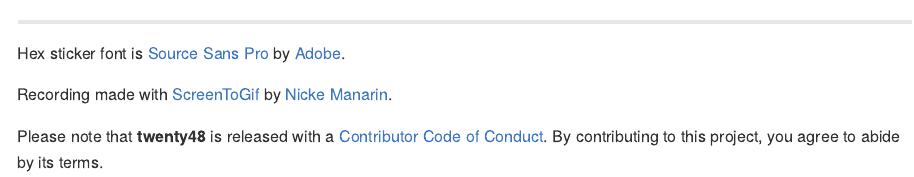
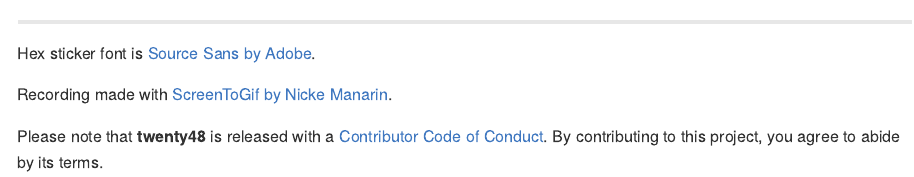
Before and after one commit to rossellhayes/twenty48, an R Markdown document (README.Rmd): the page in a window 1100 px wide, from 550 px down. The pictures show the output file README.md that the author committed with the source, drawn offline in the style of GitHub; badge pictures from the web are left out.

Commit message:
Fix URLs

```diff
--- a/README.Rmd
+++ b/README.Rmd
@@ -50,8 +50,8 @@ pak::pkg_install("rossellhayes/twenty48")
 
 ---
 
-Hex sticker font is [Source Sans Pro](https://github.com/adobe-fonts/source-sans-pro) by [Adobe](https://www.adobe.com).
+Hex sticker font is [Source Sans by Adobe](https://github.com/adobe-fonts/source-sans).
 
-Recording made with [ScreenToGif](https://github.com/NickeManarin/ScreenToGif/) by [Nicke Manarin](https://github.com/NickeManarin).
+Recording made with [ScreenToGif by Nicke Manarin](https://github.com/NickeManarin/ScreenToGif/).
 
 Please note that **twenty48** is released with a [Contributor Code of Conduct](https://contributor-covenant.org/version/2/0/CODE_OF_CONDUCT.html). By contributing to this project, you agree to abide by its terms.
```
Also changed, not shown: README.md.
